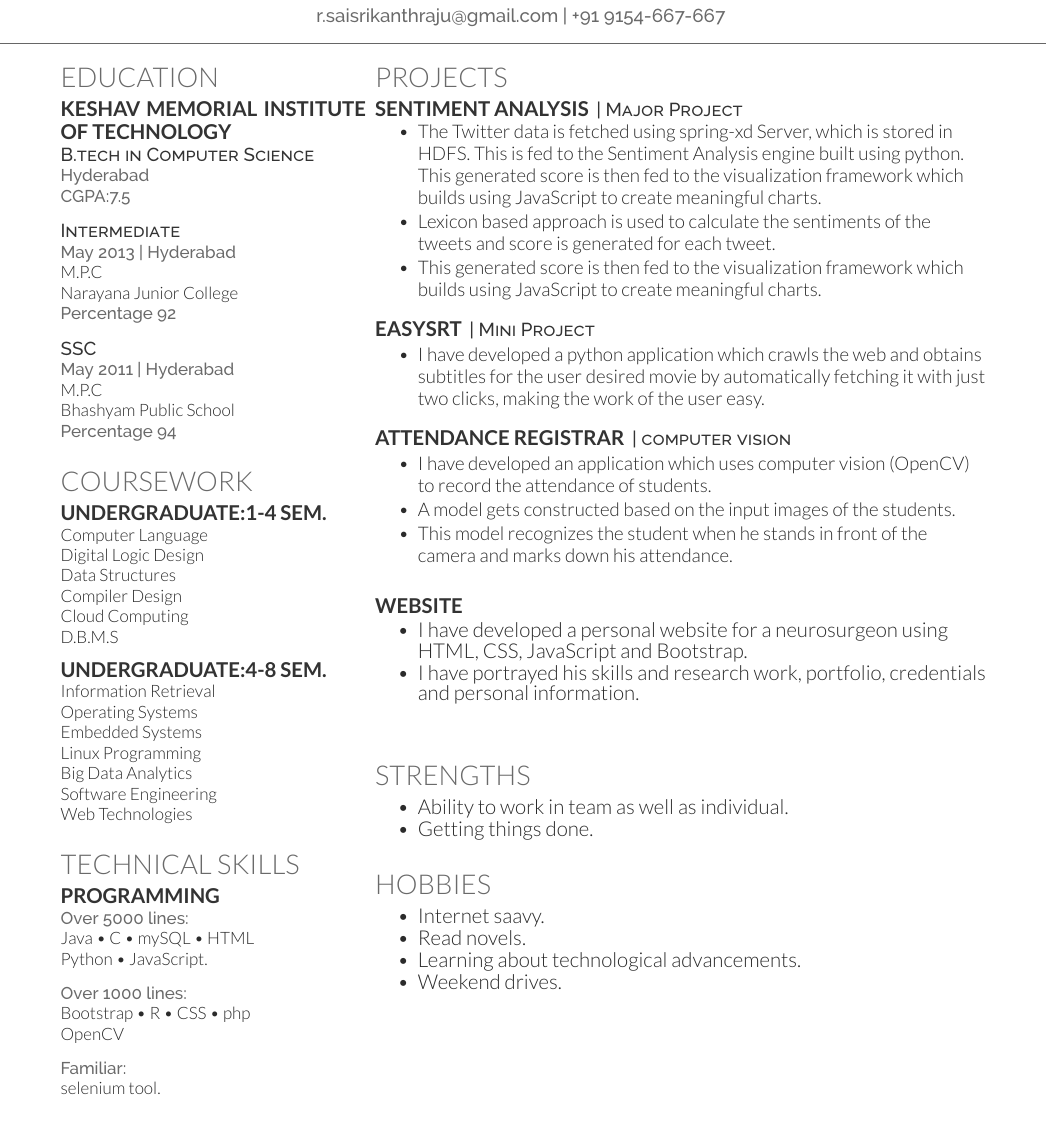
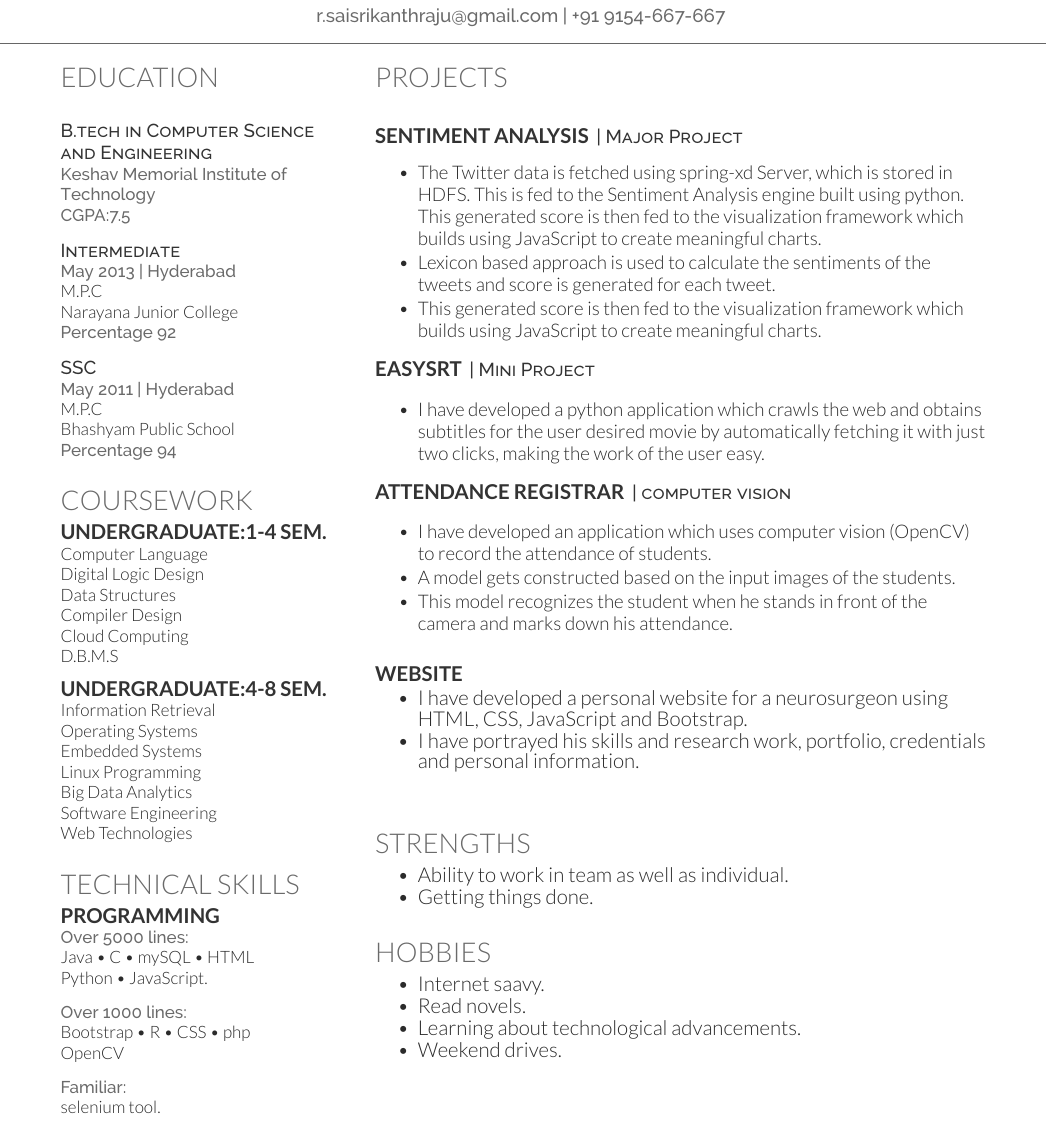
Before and after one commit to sri95/srikanthrs, a LaTeX CV (main.tex): part of the page, cut so that both start at the same text. Compiled offline with XeLaTeX.

Commit message:
Update on Overleaf.

```diff
--- a/main.tex
+++ b/main.tex
@@ -80,10 +80,9 @@
 %%%%%%%%%%%%%%%%%%%%%%%%%%%%%%%%%%%%%%
 
 \section{Education}
-
-\subsection{Keshav Memorial Institute of Technology}
-\descript{B.tech in Computer Science}
-\location{Hyderabad \\ CGPA:7.5}
+\subsection{}
+\descript{B.tech in Computer Science\\and Engineering}
+\location{Keshav Memorial Institute of Technology \\ CGPA:7.5}
 \sectionsep
 
 
@@ -166,12 +165,14 @@ selenium tool.    \\
 %%%%%%%%%%%%%%%%%%%%%%%%%%%%%%%%%%%%%%
 
 \section{PROJECTS}
-
+\sectionsep
+\sectionsep
 \runsubsection{sentiment analysis}
 \descript{| Major Project }
 
 \vspace{\topsep} % Hacky fix for awkward extra vertical space
 \begin{tightemize}
+\sectionsep
 \item The Twitter data is fetched using spring-xd Server, which is stored in HDFS.
 This is fed to the Sentiment Analysis engine built using python.  This generated score is then fed to the visualization framework which builds using JavaScript to create meaningful charts.
 \item  Lexicon based approach is used to calculate the sentiments of the tweets and score is generated for each tweet.
@@ -181,7 +182,7 @@ This is fed to the Sentiment Analysis engine built using python.  This generated
 
 \runsubsection{easySRT}
 \descript{| Mini Project }
-
+\sectionsep
 \begin{tightemize}
 \item  I have developed a python application which crawls the web and obtains subtitles for the user desired movie by automatically fetching it with just two clicks, making the work of the user easy.
 
@@ -191,7 +192,7 @@ This is fed to the Sentiment Analysis engine built using python.  This generated
 
 \runsubsection{ATTENDANCE registrar}
 \descript{| computer vision}
-
+\sectionsep
 \begin{tightemize}
 \item I have developed an application which uses computer vision (OpenCV) to record the attendance of students.
 \item A model gets constructed based on the input images of the students.
```
Also changed, not shown: main.tex (2 more changed lines).
